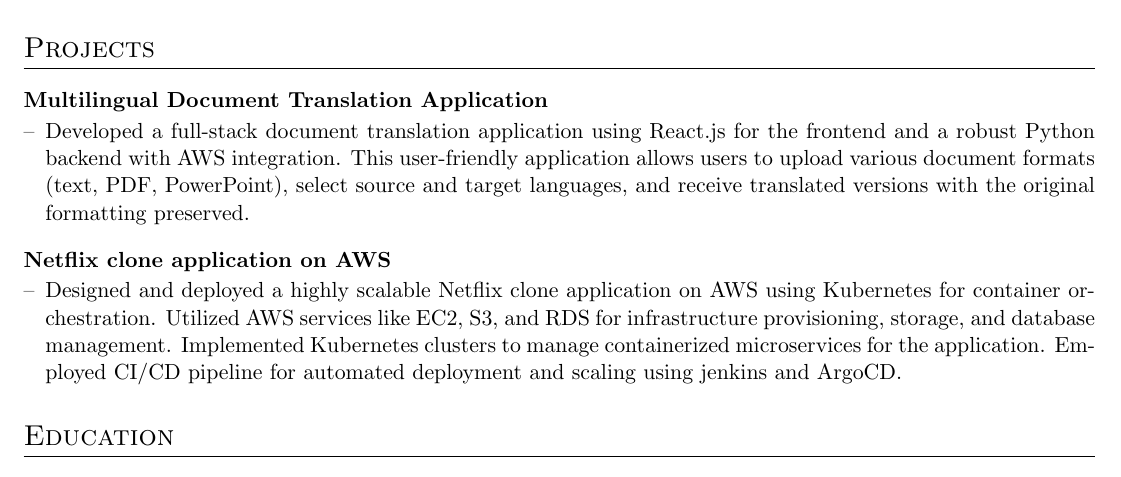
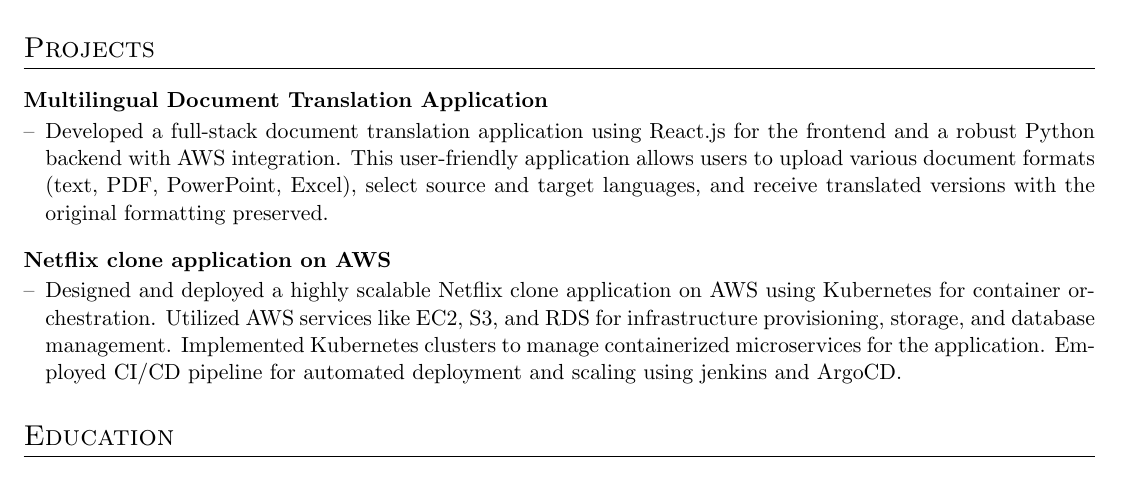
Before and after one commit to AKhalid-projects/resume, a LaTeX CV (cv.tex): part of the page, cut so that both start at the same text. Compiled offline with pdfLaTeX.

Commit message:
edited - Multilingual Document Translation Application

```diff
--- a/cv.tex
+++ b/cv.tex
@@ -192,7 +192,7 @@
 \section{Projects}
 
 \begin{projectlong}{Multilingual Document Translation Application}{}
-    \item Developed a full-stack document translation application using React.js for the frontend and a robust Python backend with AWS integration. This user-friendly application allows users to upload various document formats (text, PDF, PowerPoint), select source and target languages, and receive translated versions with the original formatting preserved.
+    \item Developed a full-stack document translation application using React.js for the frontend and a robust Python backend with AWS integration. This user-friendly application allows users to upload various document formats (text, PDF, PowerPoint, Excel), select source and target languages, and receive translated versions with the original formatting preserved.
 \end{projectlong}
 
 \begin{projectlong}{Netflix clone application on AWS }{}
```
